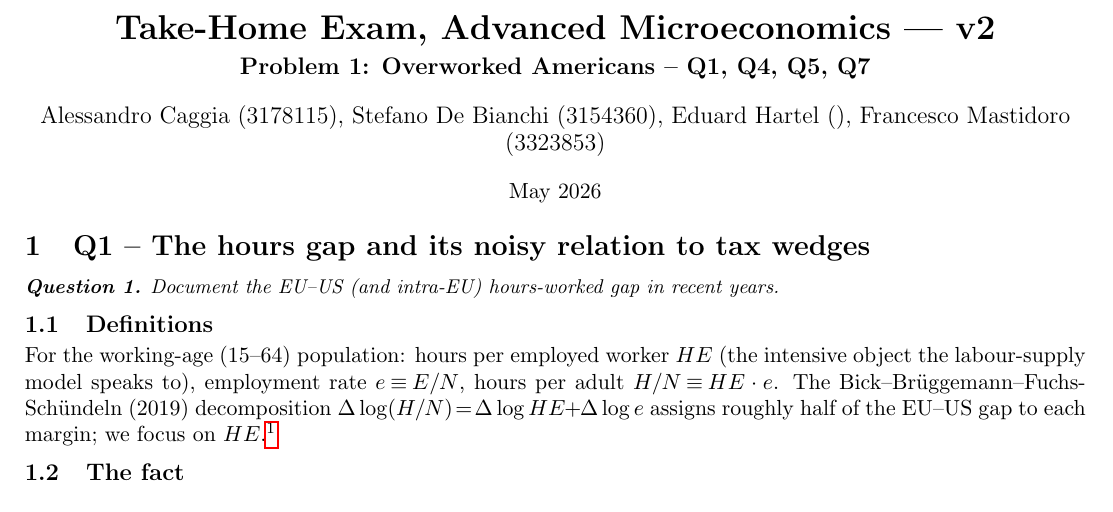
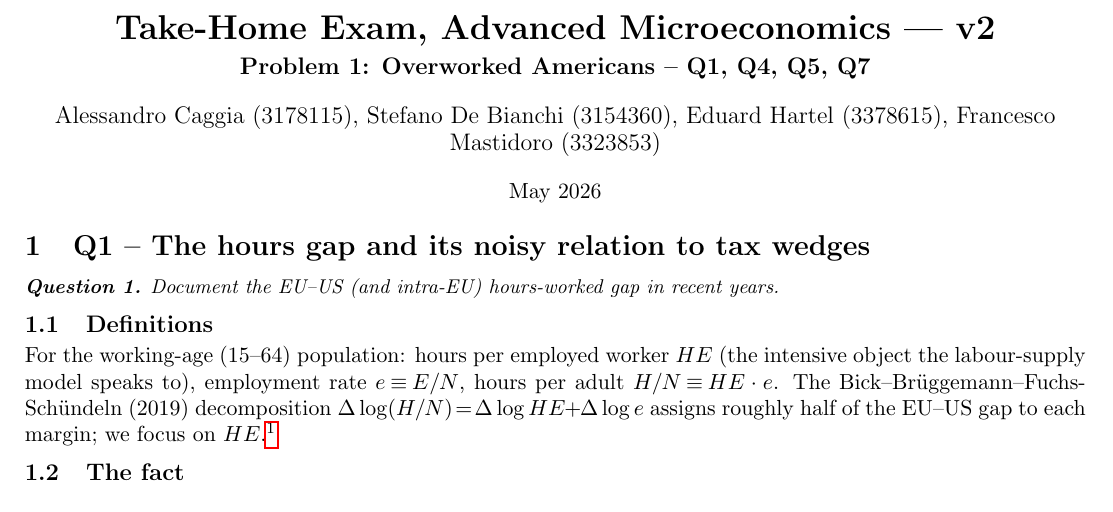
Before and after one commit to AlessandroCaggia30/overworked-americans-takehome, a LaTeX document (problem1_v2.tex): part of page 1 of 10, cut so that both start at the same text. Compiled offline with pdfLaTeX.

Commit message:
Add Eduard Hartel student number 3378615
Co-Authored-By: Claude Opus 4.7 (1M context) <noreply@anthropic.com>

```diff
--- a/problem1_v2.tex
+++ b/problem1_v2.tex
@@ -17,7 +17,7 @@
 \captionsetup[figure]{labelfont=small}
 
 \title{Take-Home Exam, Advanced Microeconomics --- v2\\[0.2em]\large Problem 1: Overworked Americans -- Q1, Q4, Q5, Q7}
-\author{Alessandro Caggia (3178115), Stefano De Bianchi (3154360), Eduard Hartel (), Francesco Mastidoro (3323853)}
+\author{Alessandro Caggia (3178115), Stefano De Bianchi (3154360), Eduard Hartel (3378615), Francesco Mastidoro (3323853)}
 \date{May 2026}
 
 \titlespacing*{\section}{0pt}{8pt}{6pt}
```
Also changed, not shown: problem1_v2.pdf.
